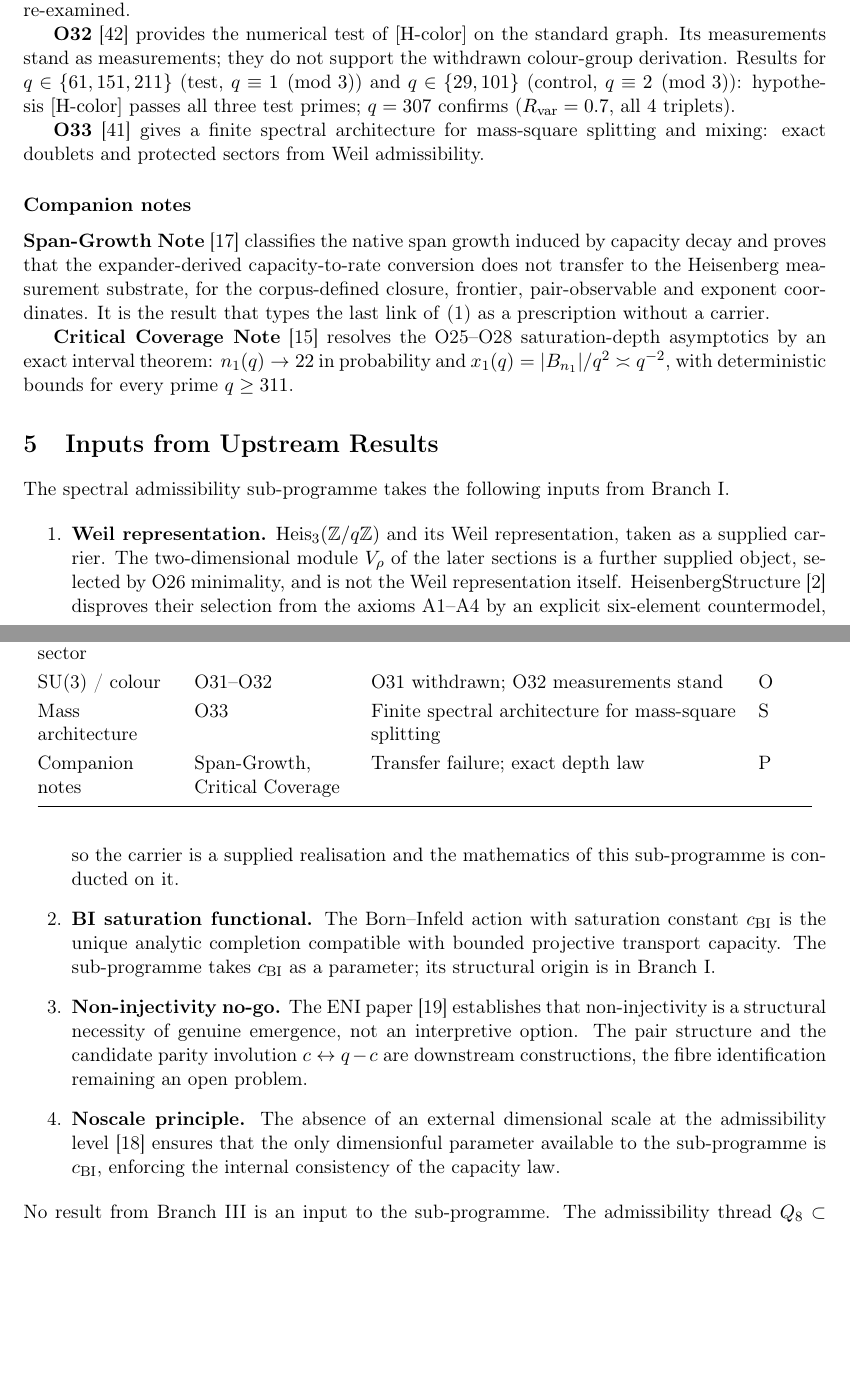
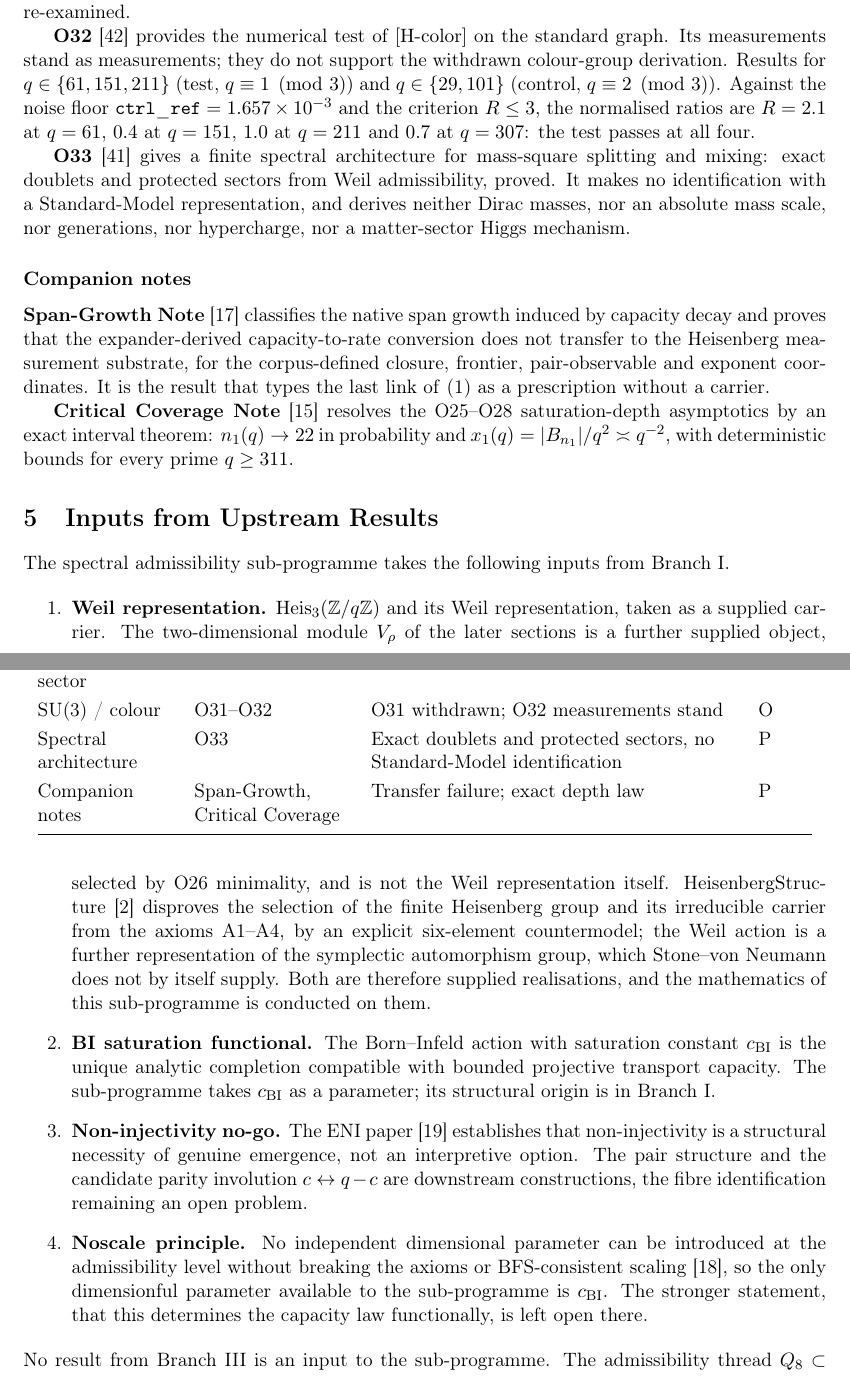
Before and after one commit to Cosmochrony/spectral-admissibility-note, a LaTeX paper (tex/SpectralAdmissibilityNote.tex): two parts of pages 8 and 9 of 15 before the commit and two parts of pages 8 and 9 of 16 after it, joined at a grey line, cut so that both start at the same text, the shorter picture padded with empty space. Compiled offline with pdfLaTeX.

Commit message:
Close the remaining review findings from the constituent matrix
O32 is reported against its own noise floor and criterion R <= 3, with the four normalised
ratios and without the overloaded symbol; O33 carries its proved status and the
Standard-Model identification it explicitly refuses; the countermodel is attributed to the
Heisenberg carrier with the Weil action named as a further supplied object; the noscale
input claims the rigidity its source proves and leaves the functional determination open;
the precursor count, the phase-count wording, the withdrawn status cell, the O13 reference
title, the CITATION.cff em dash and the two keyword surfaces are corrected.

```diff
--- a/tex/SpectralAdmissibilityNote.tex
+++ b/tex/SpectralAdmissibilityNote.tex
@@ -26,7 +26,8 @@
   pdfsubject={Map of the spectral admissibility sub-programme: constituent papers, phases,
     and the status of every result},
   pdfkeywords={spectral admissibility, Born--Infeld constraint, Weil representation,
-    Heisenberg group, pair observable, capacity exponent, presentation note}
+    Heisenberg group, pair observable, capacity exponent, lepton mass hierarchy, SU(3),
+    colour triplet, non-injective projection, presentation note}
 }
 
 \theoremstyle{definition}
@@ -535,11 +536,16 @@ $\chi$ itself.
       Its measurements stand as measurements; they do not support the withdrawn colour-group
       derivation.
       Results for $q \in \{61, 151, 211\}$ (test, $q \equiv 1 \pmod 3$) and
-      $q \in \{29, 101\}$ (control, $q \equiv 2 \pmod 3$): hypothesis~$[\mathrm{H\text{-}color}]$
-      passes all three test primes; $q = 307$ confirms ($R_{\mathrm{var}} = 0.7$, all 4 triplets).
+      $q \in \{29, 101\}$ (control, $q \equiv 2 \pmod 3$).
+      Against the noise floor $\mathtt{ctrl\_ref} = 1.657 \times 10^{-3}$ and the criterion
+      $R \leq 3$, the normalised ratios are $R = 2.1$ at $q = 61$, $0.4$ at $q = 151$, $1.0$ at
+      $q = 211$ and $0.7$ at $q = 307$: the test passes at all four.
 
       \textbf{O33}~\cite{Beau2026a37} gives a finite spectral architecture for mass-square
-      splitting and mixing: exact doublets and protected sectors from Weil admissibility.
+      splitting and mixing: exact doublets and protected sectors from Weil admissibility, proved.
+      It makes no identification with a Standard-Model representation, and derives neither Dirac
+      masses, nor an absolute mass scale, nor generations, nor hypercharge, nor a matter-sector
+      Higgs mechanism.
 
       \subsubsection*{Companion notes}
 
@@ -576,7 +582,8 @@ $\chi$ itself.
           Numerical + sector & O25--O30 & $\delta_{\mathrm{corr}}$ diagnostic;
             $r_{\mathrm{eff}} = 3$ finite-data & N/C \\
           SU(3) / colour & O31--O32 & O31 withdrawn; O32 measurements stand & O \\
-          Mass architecture & O33 & Finite spectral architecture for mass-square splitting & S \\
+          Spectral architecture & O33 & Exact doublets and protected sectors, no
+            Standard-Model identification & P \\
           Companion notes & Span-Growth, Critical Coverage & Transfer failure; exact depth law & P \\
           \bottomrule
         \end{tabular}
@@ -592,9 +599,12 @@ $\chi$ itself.
       $\Heis_3(\mathbb{Z}/q\mathbb{Z})$ and its Weil representation, taken as a supplied carrier.
       The two-dimensional module $V_\rho$ of the later sections is a further supplied object,
       selected by O26 minimality, and is not the Weil representation itself.
-      HeisenbergStructure~\cite{Beau2026HeisenbergStructure} disproves their selection from the
-      axioms A1--A4 by an explicit six-element countermodel, so the carrier is a supplied
-      realisation and the mathematics of this sub-programme is conducted on it.
+      HeisenbergStructure~\cite{Beau2026HeisenbergStructure} disproves the selection of the finite
+      Heisenberg group and its irreducible carrier from the axioms A1--A4, by an explicit
+      six-element countermodel; the Weil action is a further representation of the symplectic
+      automorphism group, which Stone--von Neumann does not by itself supply.
+      Both are therefore supplied realisations, and the mathematics of this sub-programme is
+      conducted on them.
 
       \item \textbf{BI saturation functional.}
       The Born--Infeld action with saturation constant $\cchi$ is the unique analytic completion
@@ -608,9 +618,11 @@ $\chi$ itself.
       downstream constructions, the fibre identification remaining an open problem.
 
       \item \textbf{Noscale principle.}
-      The absence of an external dimensional scale at the admissibility level~\cite{Beau2026j}
-      ensures that the only dimensionful parameter available to the sub-programme is $\cchi$,
-      enforcing the internal consistency of the capacity law.
+      No independent dimensional parameter can be introduced at the admissibility level without
+      breaking the axioms or BFS-consistent scaling~\cite{Beau2026j}, so the only dimensionful
+      parameter available to the sub-programme is $\cchi$.
+      The stronger statement, that this determines the capacity law functionally, is left open
+      there.
     \end{enumerate}
 
     \noindent No result from Branch~III is an input to the sub-programme.
```
Also changed, not shown: tex/cosmochrony-bibliography.bib (+2 -2 lines), tex/SpectralAdmissibilityNote.tex (23 more changed lines), 1 other file.
